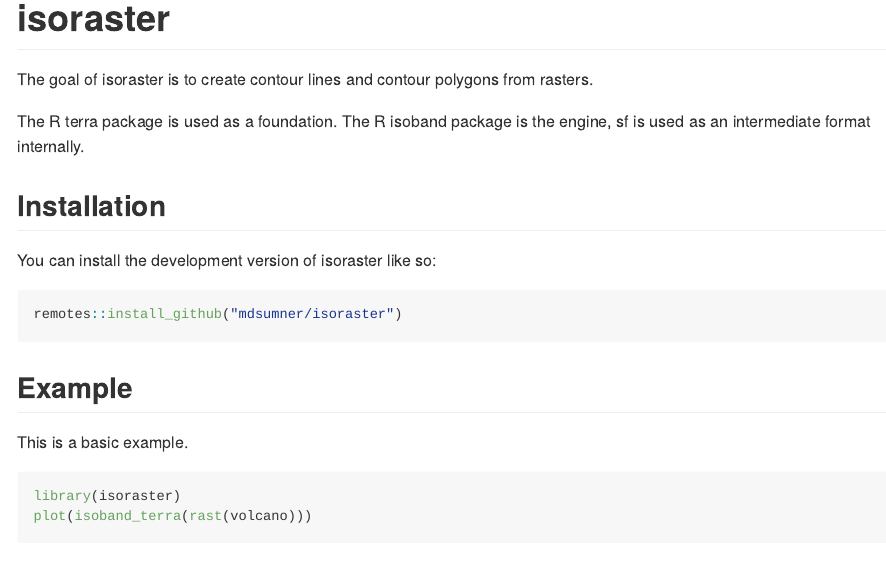
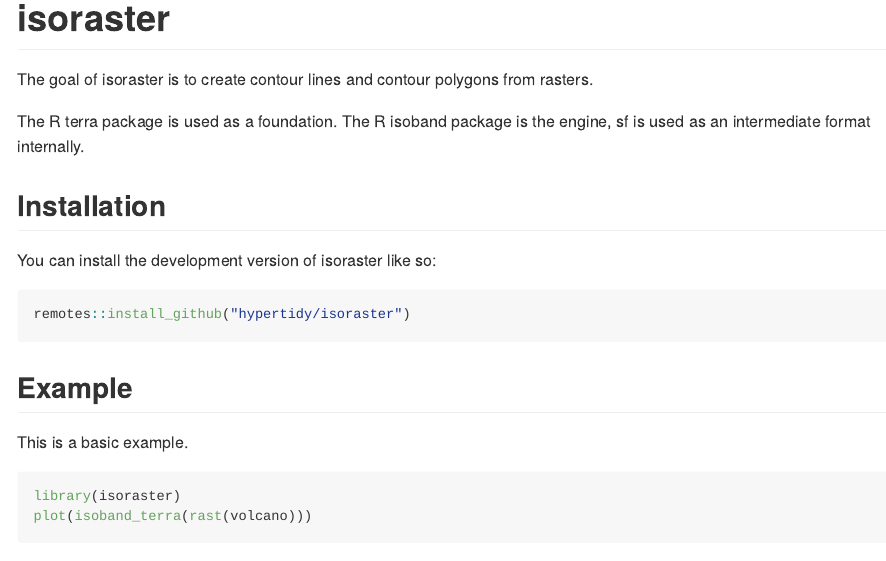
Before and after one commit to hypertidy/isoraster, an R Markdown document (README.Rmd): the page in a window 1100 px wide, from its top. Rendered offline with R 4.5, knitr and Pandoc, with nearby package versions; some code elsewhere in the file could not run offline; badge pictures from the web are left out.

Commit message:
Update README.Rmd

````diff
--- a/README.Rmd
+++ b/README.Rmd
@@ -28,7 +28,7 @@ The R terra package is used as a foundation. The R isoband package is the engine
 You can install the development version of isoraster like so:
 
 ``` r
-remotes::install_github("mdsumner/isoraster")
+remotes::install_github("hypertidy/isoraster")
 ```
 
 ## Example
````
